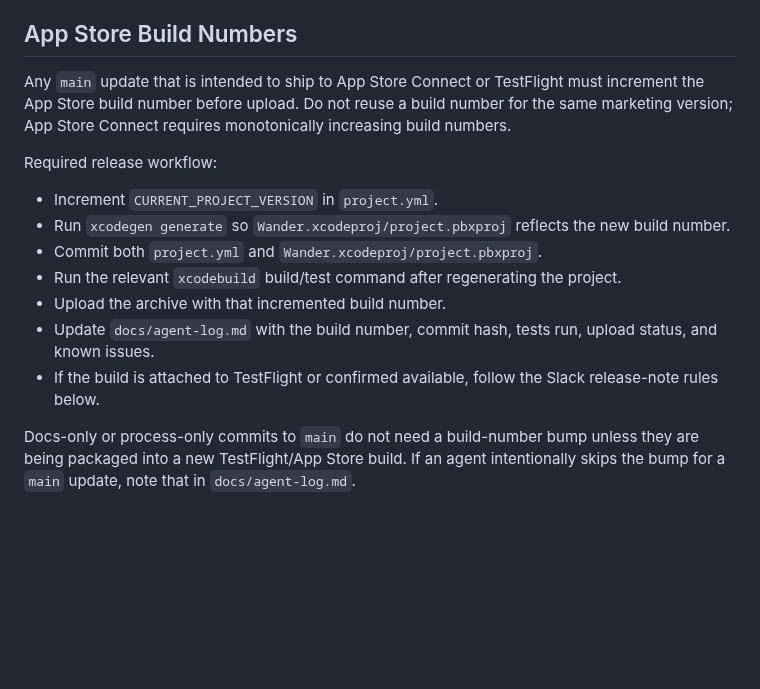
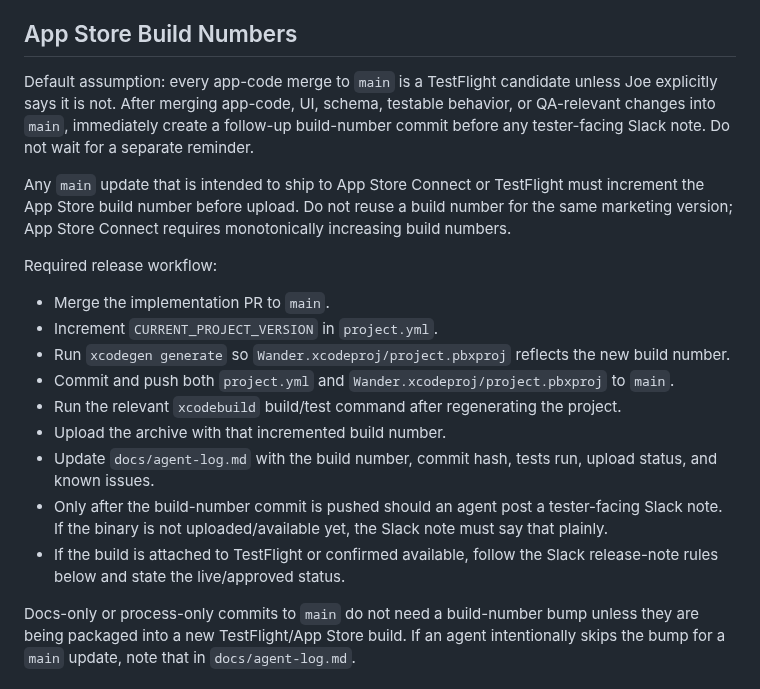
Before and after one commit to joelipshutz/wander-product-planning, a Markdown page: AGENTS.md, the part around the change. Drawn GitHub-style; blank space fills up the shorter version.

```diff
--- a/AGENTS.md
+++ b/AGENTS.md
@@ -174,17 +174,21 @@ Core rules:
 
 ## App Store Build Numbers
 
+Default assumption: every app-code merge to `main` is a TestFlight candidate unless Joe explicitly says it is not. After merging app-code, UI, schema, testable behavior, or QA-relevant changes into `main`, immediately create a follow-up build-number commit before any tester-facing Slack note. Do not wait for a separate reminder.
+
 Any `main` update that is intended to ship to App Store Connect or TestFlight must increment the App Store build number before upload. Do not reuse a build number for the same marketing version; App Store Connect requires monotonically increasing build numbers.
 
 Required release workflow:
 
+- Merge the implementation PR to `main`.
 - Increment `CURRENT_PROJECT_VERSION` in `project.yml`.
 - Run `xcodegen generate` so `Wander.xcodeproj/project.pbxproj` reflects the new build number.
-- Commit both `project.yml` and `Wander.xcodeproj/project.pbxproj`.
+- Commit and push both `project.yml` and `Wander.xcodeproj/project.pbxproj` to `main`.
 - Run the relevant `xcodebuild` build/test command after regenerating the project.
 - Upload the archive with that incremented build number.
 - Update `docs/agent-log.md` with the build number, commit hash, tests run, upload status, and known issues.
-- If the build is attached to TestFlight or confirmed available, follow the Slack release-note rules below.
+- Only after the build-number commit is pushed should an agent post a tester-facing Slack note. If the binary is not uploaded/available yet, the Slack note must say that plainly.
+- If the build is attached to TestFlight or confirmed available, follow the Slack release-note rules below and state the live/approved status.
 
 Docs-only or process-only commits to `main` do not need a build-number bump unless they are being packaged into a new TestFlight/App Store build. If an agent intentionally skips the bump for a `main` update, note that in `docs/agent-log.md`.
 
```
Also changed, not shown: docs/agent-log.md (+20 -0 lines).
